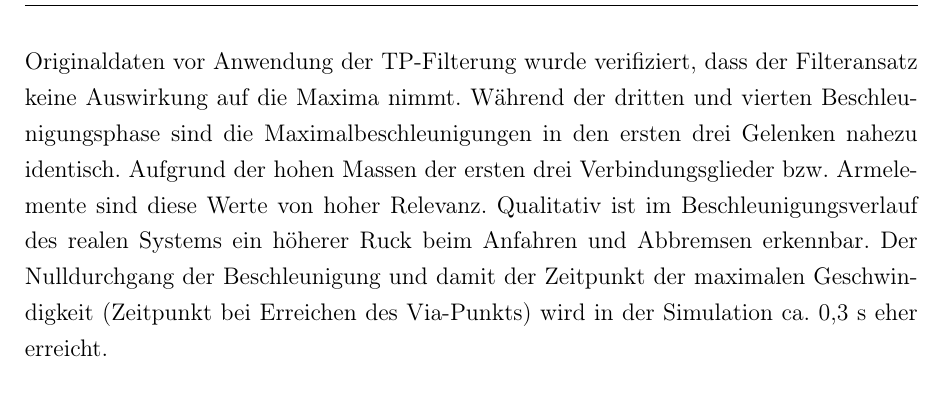
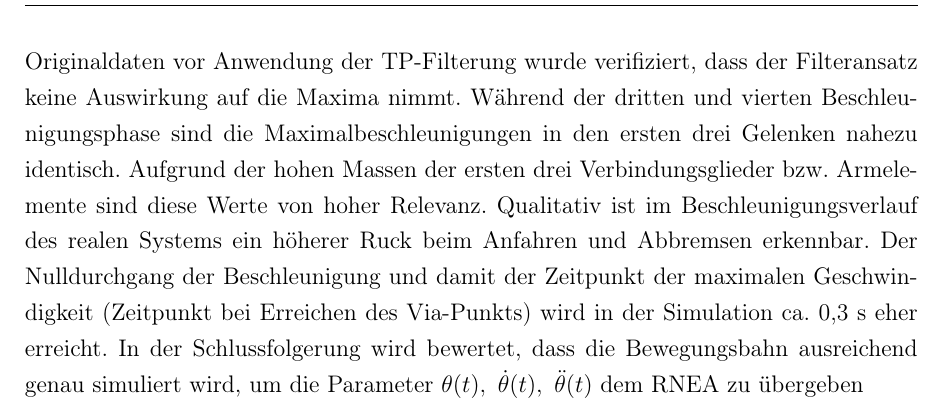
Before and after one commit to degardy/BachelorThesis, a LaTeX thesis (WissBer_PA_SA_BA.tex, which reads chapter/Bahnplanung.tex): part of page 28 of 45, cut so that both start at the same text. Compiled offline with pdfLaTeX.

Commit message:
txs auto checkin

```diff
--- a/chapter/Bahnplanung.tex
+++ b/chapter/Bahnplanung.tex
@@ -71,7 +71,7 @@ Die Bestimmung der Roboterdynamik setzt voraus, dass die simulierte Bewegungsbah
 \label{tab:simu}
 \end{table}
 \\
-Abbildung \ref{fig:gelenkwinkel}  visualisiert den simulierten  Verlauf der Gelenkwinkel. Abbildung \ref{fig:gelenkwinkelpy} zeigt den zeitlichen Verlauf der Gelenkwinkel am realen System. Die Daten sind mit einem einem  Zeitabstand $\Delta t = 4~\text{ms}$ abgetastet. Zur Visualisierung der Winkelgeschwindigkeit  erfolgt zunächst die Bildung des Differenzenquotienten für zwei benachbarte Abtastwerte. Durch eine anschießende Tiefpassfilterung wird der zeitliche Verlauf geglättet, siehe Abbildung \ref{fig:winkelgeschwindigkeit_py1}. Die Abtastfrequenz beträgt 250 Hz. Die Eckfrequenz des Butterworth-Filters wird auf 10 Hz definiert. Die Daten der Winkelbeschleunigung werden für dasselbe Vorgehen durch Anwendung des zentralen Differenzenquotienten für die zweite Ableitung berechnet. Der zeitliche Verlauf der Gelenkwinkel ist näherungsweise identisch. Da der Via-Punkt in der Simulation im Mittel zwischen den Start- und Zielpunkten und damit auf der Originalbahn definiert ist, wurde die Bewegung am realen Roboter ohne Definition des initialen Via-Punts gefahren. Der Verlauf der Beschleunigung ist detaillierter zu betrachten. Die Maximalwerte der Winkelbeschleunigung aller sechs Gelenke fallen in der simulierten Bewegung während den ersten zwei Beschleunigungsphasen circa 10-20 Prozent höher aus als die berechneten Beschleunigungen des realen Systems. Mithilfe der Originaldaten vor Anwendung der TP-Filterung wurde verifiziert, dass der Filteransatz keine Auswirkung auf die Maxima nimmt. Während der dritten und vierten Beschleunigungsphase sind die Maximalbeschleunigungen in den ersten drei Gelenken nahezu identisch. Aufgrund der hohen  Massen der ersten drei Verbindungsglieder bzw. Armelemente sind diese Werte von hoher Relevanz. Qualitativ ist im Beschleunigungsverlauf des realen Systems ein höherer Ruck beim Anfahren und Abbremsen erkennbar. Der Nulldurchgang der Beschleunigung und damit der Zeitpunkt der maximalen Geschwindigkeit (Zeitpunkt bei Erreichen des Via-Punkts) wird in der Simulation ca. 0,3 s eher erreicht.
+Abbildung \ref{fig:gelenkwinkel}  visualisiert den simulierten  Verlauf der Gelenkwinkel. Abbildung \ref{fig:gelenkwinkelpy} zeigt den zeitlichen Verlauf der Gelenkwinkel am realen System. Die Daten sind mit einem einem  Zeitabstand $\Delta t = 4~\text{ms}$ abgetastet. Zur Visualisierung der Winkelgeschwindigkeit  erfolgt zunächst die Bildung des Differenzenquotienten für zwei benachbarte Abtastwerte. Durch eine anschießende Tiefpassfilterung wird der zeitliche Verlauf geglättet, siehe Abbildung \ref{fig:winkelgeschwindigkeit_py1}. Die Abtastfrequenz beträgt 250 Hz. Die Eckfrequenz des Butterworth-Filters wird auf 10 Hz definiert. Die Daten der Winkelbeschleunigung werden für dasselbe Vorgehen durch Anwendung des zentralen Differenzenquotienten für die zweite Ableitung berechnet. Der zeitliche Verlauf der Gelenkwinkel ist näherungsweise identisch. Da der Via-Punkt in der Simulation im Mittel zwischen den Start- und Zielpunkten und damit auf der Originalbahn definiert ist, wurde die Bewegung am realen Roboter ohne Definition des initialen Via-Punts gefahren. Der Verlauf der Beschleunigung ist detaillierter zu betrachten. Die Maximalwerte der Winkelbeschleunigung aller sechs Gelenke fallen in der simulierten Bewegung während den ersten zwei Beschleunigungsphasen circa 10-20 Prozent höher aus als die berechneten Beschleunigungen des realen Systems. Mithilfe der Originaldaten vor Anwendung der TP-Filterung wurde verifiziert, dass der Filteransatz keine Auswirkung auf die Maxima nimmt. Während der dritten und vierten Beschleunigungsphase sind die Maximalbeschleunigungen in den ersten drei Gelenken nahezu identisch. Aufgrund der hohen  Massen der ersten drei Verbindungsglieder bzw. Armelemente sind diese Werte von hoher Relevanz. Qualitativ ist im Beschleunigungsverlauf des realen Systems ein höherer Ruck beim Anfahren und Abbremsen erkennbar. Der Nulldurchgang der Beschleunigung und damit der Zeitpunkt der maximalen Geschwindigkeit (Zeitpunkt bei Erreichen des Via-Punkts) wird in der Simulation ca. 0,3 s eher erreicht. In der Schlussfolgerung wird bewertet, dass die Bewegungsbahn ausreichend genau simuliert wird, um die Parameter  $\theta(t), ~\dot{\theta}(t), ~\ddot{\theta}(t)$ dem RNEA zu übergeben
 
 %
 \newpage
```
